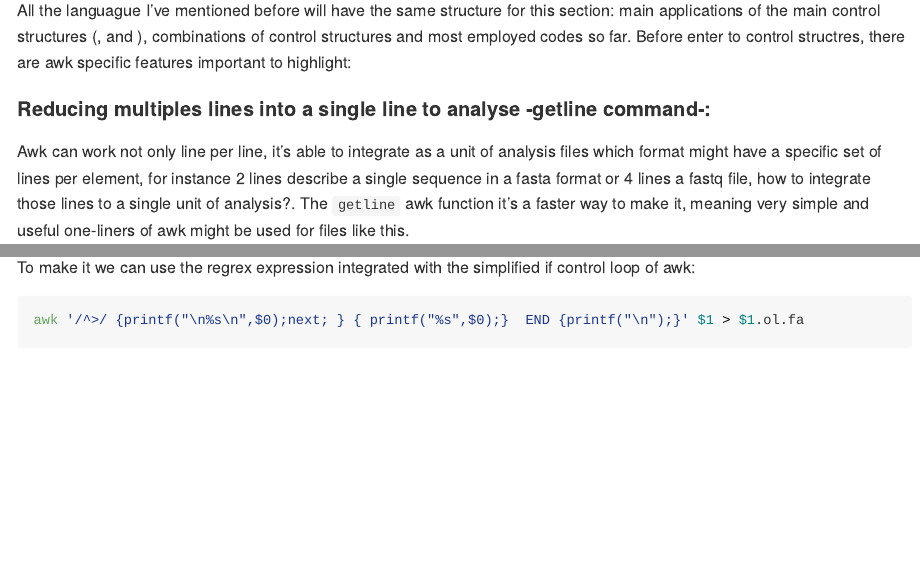
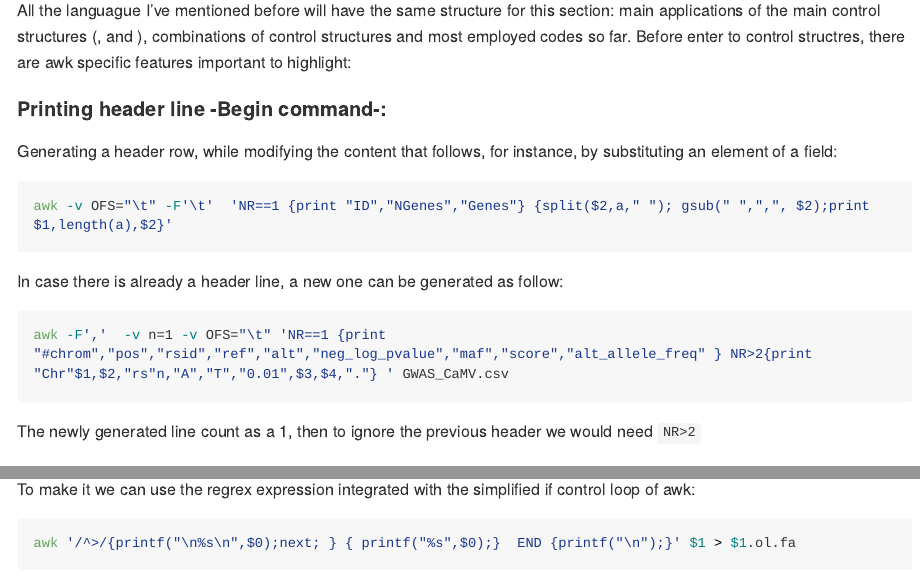
Before and after one commit to AimerGDiaz/Codes_Repository, an R Markdown document (README.Rmd): the page in a window 1100 px wide, from 1420 px down, and a second part further down, joined at a grey line. The pictures show the output file README.md that the author committed with the source, drawn offline in the style of GitHub; folded parts are opened; long lines of code are wrapped; badge pictures from the web are left out.

Commit message:
new headers

````diff
--- a/README.Rmd
+++ b/README.Rmd
@@ -64,6 +64,21 @@ Awk codes are my favorite, the one liners are extreamlly useful, fast, weird but
 
 All the languague I've mentioned before will have the same structure for this section: main applications of the main control structures (<for>, <while> and <if>),  combinations of control structures and most employed codes so far. Before enter to control structres, there are awk specific features important to highlight:
 
+#### Printing header line -Begin command-:
+
+Generating a header row, while modifying the content that follows, for instance,  by substituting an element of a field:
+
+```{bash eval=FALSE}
+awk -v OFS="\t" -F'\t'  'NR==1 {print "ID","NGenes","Genes"} {split($2,a," "); gsub(" ",",", $2);print $1,length(a),$2}'
+```
+
+In case there is already a header line, a new one can be generated as follow:
+```{bash eval=FALSE}
+awk -F','  -v n=1 -v OFS="\t" 'NR==1 {print "#chrom","pos","rsid","ref","alt","neg_log_pvalue","maf","score","alt_allele_freq" } NR>2{print "Chr"$1,$2,"rs"n,"A","T","0.01",$3,$4,"."} ' GWAS_CaMV.csv
+```
+
+The newly generated line count as a 1, then to ignore the previous header we would need `NR>2`
+
 #### Reducing multiples lines into a single line to analyse -getline command-:
 
 Awk can work not only line per line, it's able to integrate as a unit of analysis files which format might have a specific set of lines per element, for instance 2 lines describe a single sequence in a fasta format or 4 lines a fastq file, how to integrate those lines to a single unit of analysis?. The `getline` awk function it's a faster way to make it, meaning very simple and useful one-liners of awk might be used for files like this.
````
Also changed, not shown: README.md, README.Rmd (2 more changed lines).
